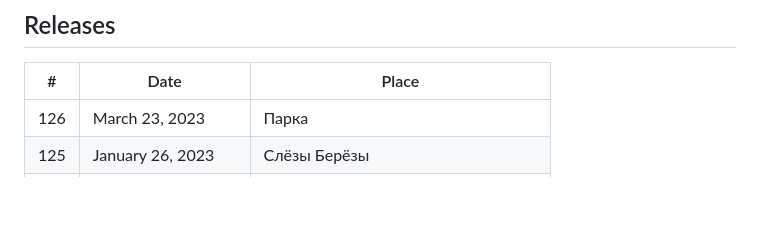
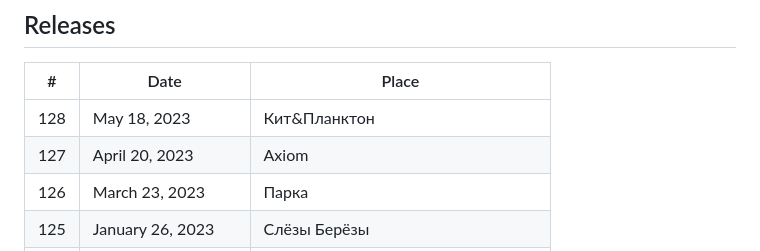
Before and after one commit to beerjs/moscow, a Markdown page: README.md, the part around the change. Drawn GitHub-style; blank space fills up the shorter version.

Commit message:
Adds 127 & 128

```diff
--- a/README.md
+++ b/README.md
@@ -8,6 +8,8 @@
 
 | #   | Date               | Place                      |
 |-----|--------------------|----------------------------|
+| 128 | May 18, 2023       | Кит&Планктон               |
+| 127 | April 20, 2023     | Axiom                      |
 | 126 | March 23, 2023     | Парка                      |
 | 125 | January 26, 2023   | Слёзы Берёзы               |
 | 124 | January 12, 2023   | Støy!                      |
```
